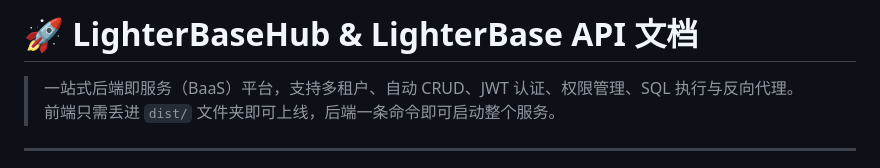
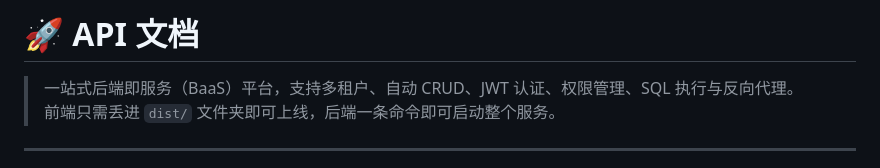
Before and after one commit to zyoung11/LighterBase, a Markdown page: README.md, the part around the change. GitHub-like rendering.

```diff
--- a/README.md
+++ b/README.md
@@ -1,4 +1,4 @@
-# 🚀 LighterBaseHub & LighterBase API 文档
+# 🚀 API 文档
 
 > 一站式后端即服务（BaaS）平台，支持多租户、自动 CRUD、JWT 认证、权限管理、SQL 执行与反向代理。
 > 前端只需丢进 `dist/` 文件夹即可上线，后端一条命令即可启动整个服务。
```
